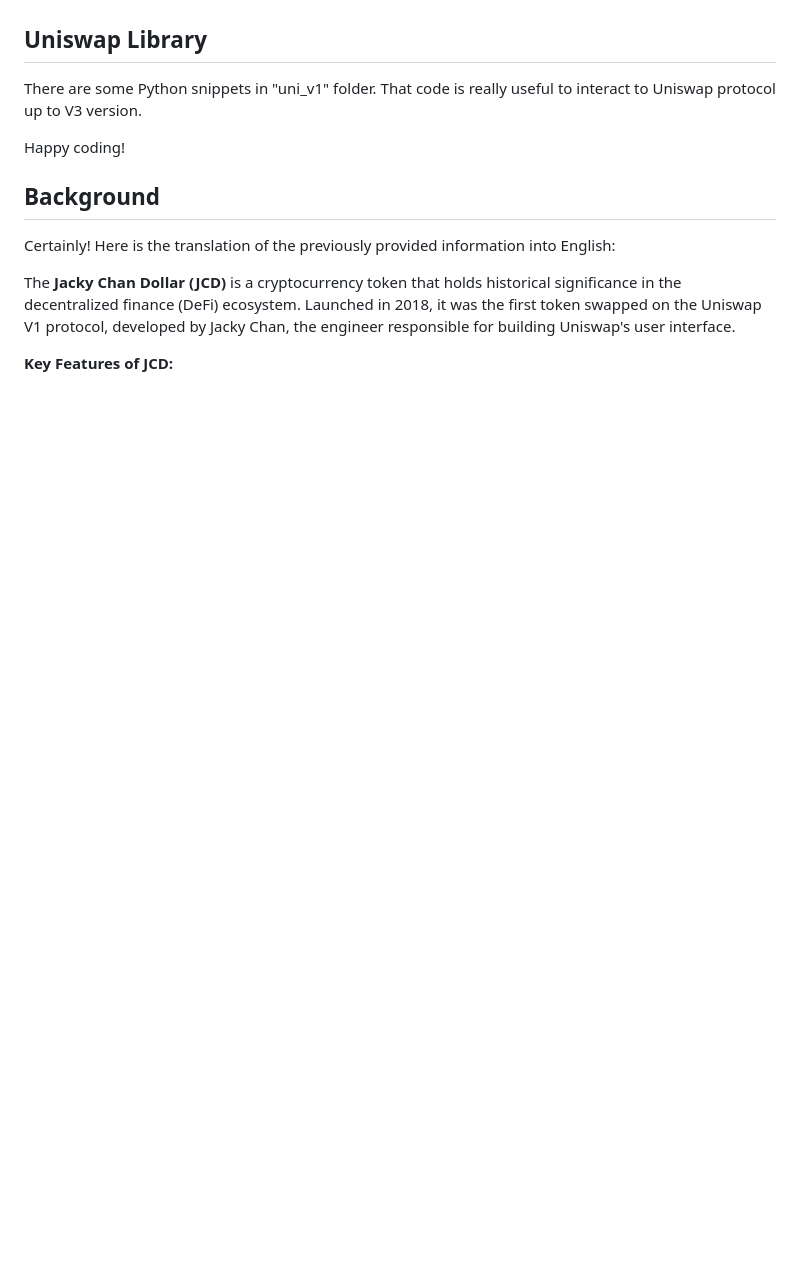
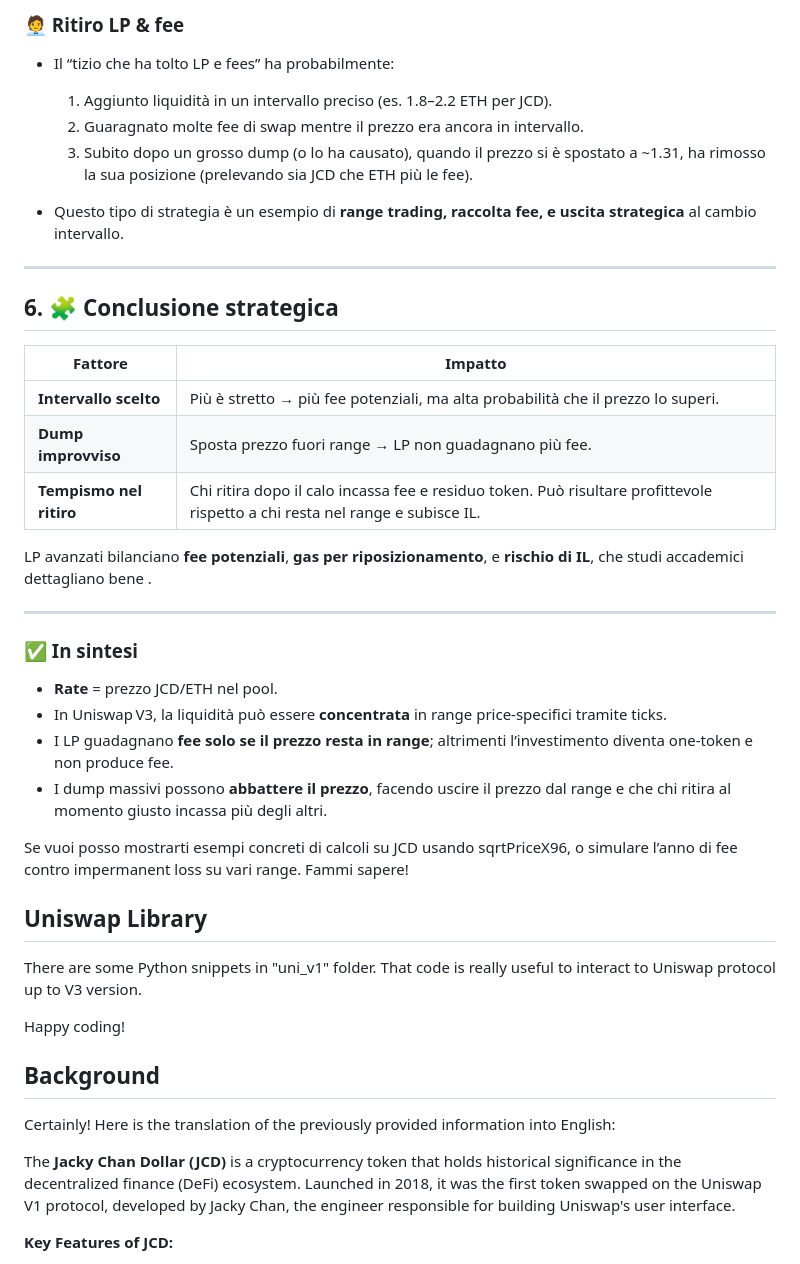
Before and after one commit to Zakarin1998/jacky, a Markdown page: README.md, the part around one of its changes. GitHub-like rendering; blank space fills up the shorter version.

```diff
--- a/README.md
+++ b/README.md
@@ -12,3 +60,42 @@ Uniswap V4 allows for higher rewards due to gas optimization and $JCD will have
+### 🧑‍💼 Ritiro LP & fee
+
+* Il “tizio che ha tolto LP e fees” ha probabilmente:
+
+  1. Aggiunto liquidità in un intervallo preciso (es. 1.8–2.2 ETH per JCD).
+  2. Guaragnato molte fee di swap mentre il prezzo era ancora in intervallo.
+  3. Subito dopo un grosso dump (o lo ha causato), quando il prezzo si è spostato a \~1.31, ha rimosso la sua posizione (prelevando sia JCD che ETH più le fee).&#x20;
+* Questo tipo di strategia è un esempio di **range trading, raccolta fee, e uscita strategica** al cambio intervallo.
+
+---
+
+## 6. 🧩 Conclusione strategica
+
+| Fattore                 | Impatto                                                                                                                      |
+| ----------------------- | ---------------------------------------------------------------------------------------------------------------------------- |
+| **Intervallo scelto**   | Più è stretto → più fee potenziali, ma alta probabilità che il prezzo lo superi.                                             |
+| **Dump improvviso**     | Sposta prezzo fuori range → LP non guadagnano più fee.                                                                       |
+| **Tempismo nel ritiro** | Chi ritira dopo il calo incassa fee e residuo token. Può risultare profittevole rispetto a chi resta nel range e subisce IL. |
+
+LP avanzati bilanciano **fee potenziali**, **gas per riposizionamento**, e **rischio di IL**, che studi accademici dettagliano bene .
+
+---
+
+### ✅ In sintesi
+
+* **Rate** = prezzo JCD/ETH nel pool.
+* In Uniswap V3, la liquidità può essere **concentrata** in range price-specifici tramite ticks.
+* I LP guadagnano **fee solo se il prezzo resta in range**; altrimenti l’investimento diventa one-token e non produce fee.
+* I dump massivi possono **abbattere il prezzo**, facendo uscire il prezzo dal range e che chi ritira al momento giusto incassa più degli altri.
+
+Se vuoi posso mostrarti esempi concreti di calcoli su JCD usando sqrtPriceX96, o simulare l’anno di fee contro impermanent loss su vari range. Fammi sapere!
+
+[1]: https://mixbytes.io/blog/uniswap-v3-ticks-dive-into-concentrated-liquidity?utm_source=chatgpt.com "Uniswap V3 ticks - dive into concentrated liquidity - MixBytes"
+[2]: https://uniswapv3book.com/milestone_0/uniswap-v3.html?utm_source=chatgpt.com "Uniswap V3 Development Book"
+[3]: https://docs.uniswap.org/concepts/protocol/concentrated-liquidity?utm_source=chatgpt.com "Concentrated Liquidity - Uniswap Docs"
+[4]: https://blog.uniswap.org/uniswap-v3-math-primer-2?utm_source=chatgpt.com "A Primer on Uniswap v3 Math Part 2: Stay Awake by Reading it Aloud"
+[5]: https://atiselsts.github.io/pdfs/uniswap-v3-liquidity-math.pdf?utm_source=chatgpt.com "[PDF] LIQUIDITY MATH IN UNISWAP V3 - Atis Elsts"
+[6]: https://arxiv.org/abs/2111.09192?utm_source=chatgpt.com "Impermanent Loss in Uniswap v3"
+
 
 ## Uniswap Library
 
```
Also changed, not shown: other parts of README.md (+54 -3 lines).
